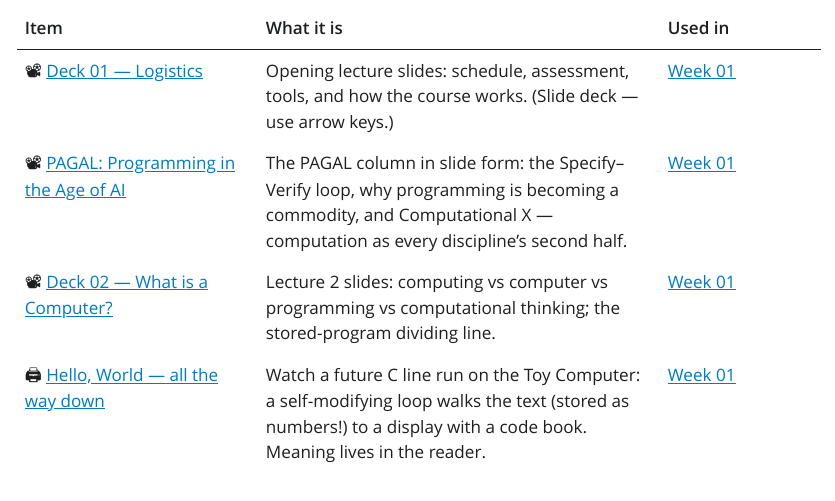
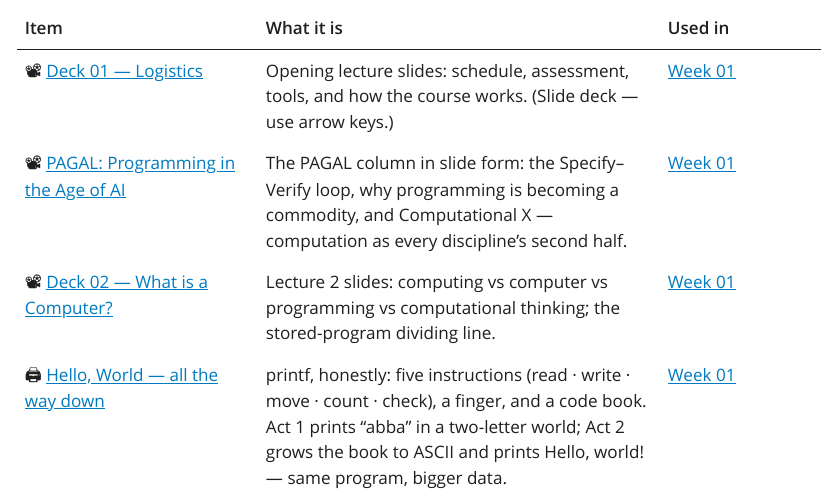
Before and after one commit to acads-iit-jammu/CS-1-01-MO-F26-DHAVALA, a Quarto document (materials/index.qmd): the page in a window 1100 px wide, from 210 px down. The pictures show the output file materials/index.html that the author committed with the source, opened offline; Quarto's library style sheets are replaced by a plain one without menus.

Commit message:
Built site for gh-pages

```diff
--- a/materials/index.qmd
+++ b/materials/index.qmd
@@ -7,7 +7,7 @@ Interactive artifacts, handouts, and other student-facing files used in lectures
 | 📽️ [Deck 01 — Logistics](w01-deck-01-logistics.html) | Opening lecture slides: schedule, assessment, tools, and how the course works. (Slide deck — use arrow keys.) | [Week 01](../weeks/w01.qmd) |
 | 📽️ [PAGAL: Programming in the Age of AI](w01-pagal-age-of-ai.html) | The PAGAL column in slide form: the Specify–Verify loop, why programming is becoming a commodity, and Computational X — computation as every discipline's second half. | [Week 01](../weeks/w01.qmd) |
 | 📽️ [Deck 02 — What is a Computer?](w01-deck-02-what-is-a-computer.html) | Lecture 2 slides: computing vs computer vs programming vs computational thinking; the stored-program dividing line. | [Week 01](../weeks/w01.qmd) |
-| 🖨️ [Hello, World — all the way down](w01-hello-under-the-hood.html) | Watch a future C line run on the Toy Computer: a self-modifying loop walks the text (stored as numbers!) to a display with a code book. Meaning lives in the reader. | [Week 01](../weeks/w01.qmd) |
+| 🖨️ [Hello, World — all the way down](w01-hello-under-the-hood.html) | printf, honestly: five instructions (read · write · move · count · check), a finger, and a code book. Act 1 prints “abba” in a two-letter world; Act 2 grows the book to ASCII and prints Hello, world! — same program, bigger data. | [Week 01](../weeks/w01.qmd) |
 | 🐢 [The Turtle Computer](w01-turtle-computer.html) | Your first programming language: ten words, one turtle, no typing. Six missions in which each new word is *invented* because a problem demands it — and the reward comes only when the machine's output matches your intention. | [Week 01](../weeks/w01.qmd), Lab 01 |
 
 : {tbl-colwidths="[30,50,20]"}
```
Also changed, not shown: materials/index.html, materials/w01-hello-under-the-hood.html, private/materials/w01-hello-under-the-hood.html, search.json, weeks/w01.html, 2 other files.
